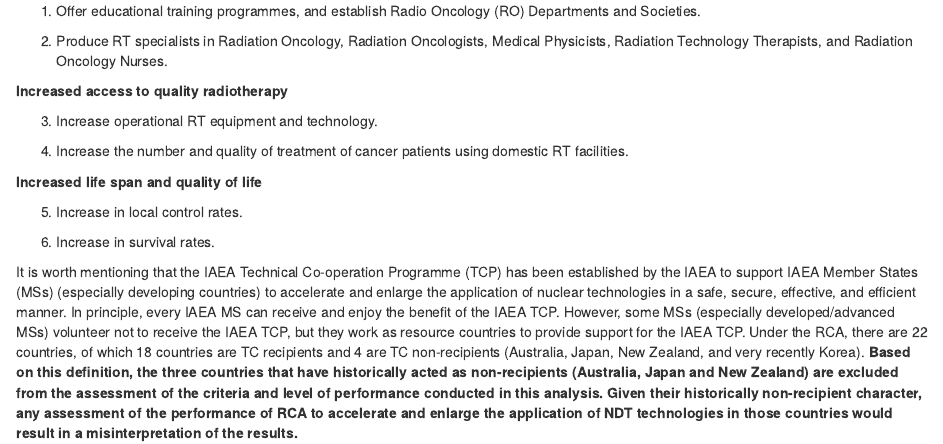
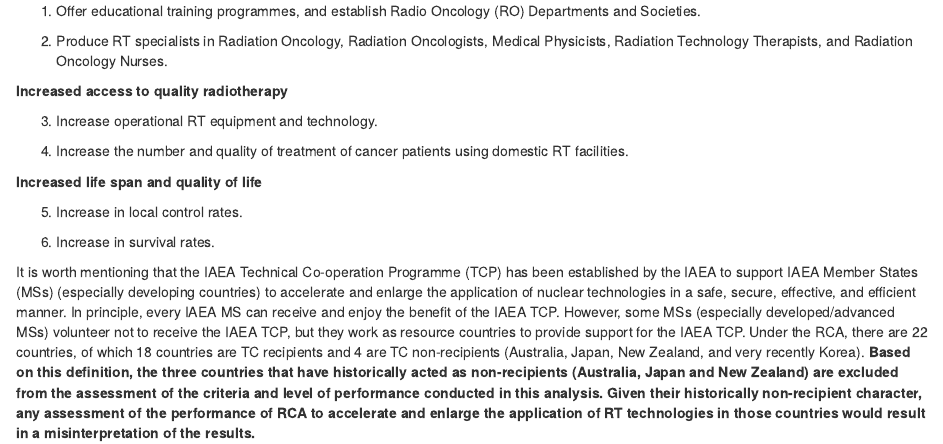
Before and after one commit to araupontones/IAEA, an R Markdown document (RT/report/0.RT_intro.rmd): the page in a window 1100 px wide, from 420 px down. Rendered offline with R 4.5, knitr and Pandoc, with nearby package versions; some code elsewhere in the file could not run offline.

Commit message:
remove NDT

```diff
--- a/RT/report/0.RT_intro.rmd
+++ b/RT/report/0.RT_intro.rmd
@@ -37,4 +37,4 @@ To understand the contribution of the RT RCA programme on social and economic in
 6. Increase in survival rates.
 
 
-It is worth mentioning that the IAEA Technical Co-operation Programme (TCP) has been established by the IAEA to support IAEA Member States (MSs) (especially developing countries) to accelerate and enlarge the application of nuclear technologies in a safe, secure, effective, and efficient manner. In principle, every IAEA MS can receive and enjoy the benefit of the IAEA TCP. However, some MSs (especially developed/advanced MSs) volunteer not to receive the IAEA TCP, but they work as resource countries to provide support for the IAEA TCP. Under the RCA, there are 22 countries, of which 18 countries are TC recipients and 4 are TC non-recipients (Australia, Japan, New Zealand, and very recently Korea). **Based on this definition, the three countries that have historically acted as non-recipients (Australia, Japan and New Zealand) are excluded from the assessment of the criteria and level of performance conducted in this analysis. Given their historically non-recipient character, any assessment of the performance of RCA to accelerate and enlarge the application of NDT technologies in those countries would result in a misinterpretation of the results.**
+It is worth mentioning that the IAEA Technical Co-operation Programme (TCP) has been established by the IAEA to support IAEA Member States (MSs) (especially developing countries) to accelerate and enlarge the application of nuclear technologies in a safe, secure, effective, and efficient manner. In principle, every IAEA MS can receive and enjoy the benefit of the IAEA TCP. However, some MSs (especially developed/advanced MSs) volunteer not to receive the IAEA TCP, but they work as resource countries to provide support for the IAEA TCP. Under the RCA, there are 22 countries, of which 18 countries are TC recipients and 4 are TC non-recipients (Australia, Japan, New Zealand, and very recently Korea). **Based on this definition, the three countries that have historically acted as non-recipients (Australia, Japan and New Zealand) are excluded from the assessment of the criteria and level of performance conducted in this analysis. Given their historically non-recipient character, any assessment of the performance of RCA to accelerate and enlarge the application of RT technologies in those countries would result in a misinterpretation of the results.**
```
Also changed, not shown: RT/report/5.findings.rmd (+1 -1 lines).
